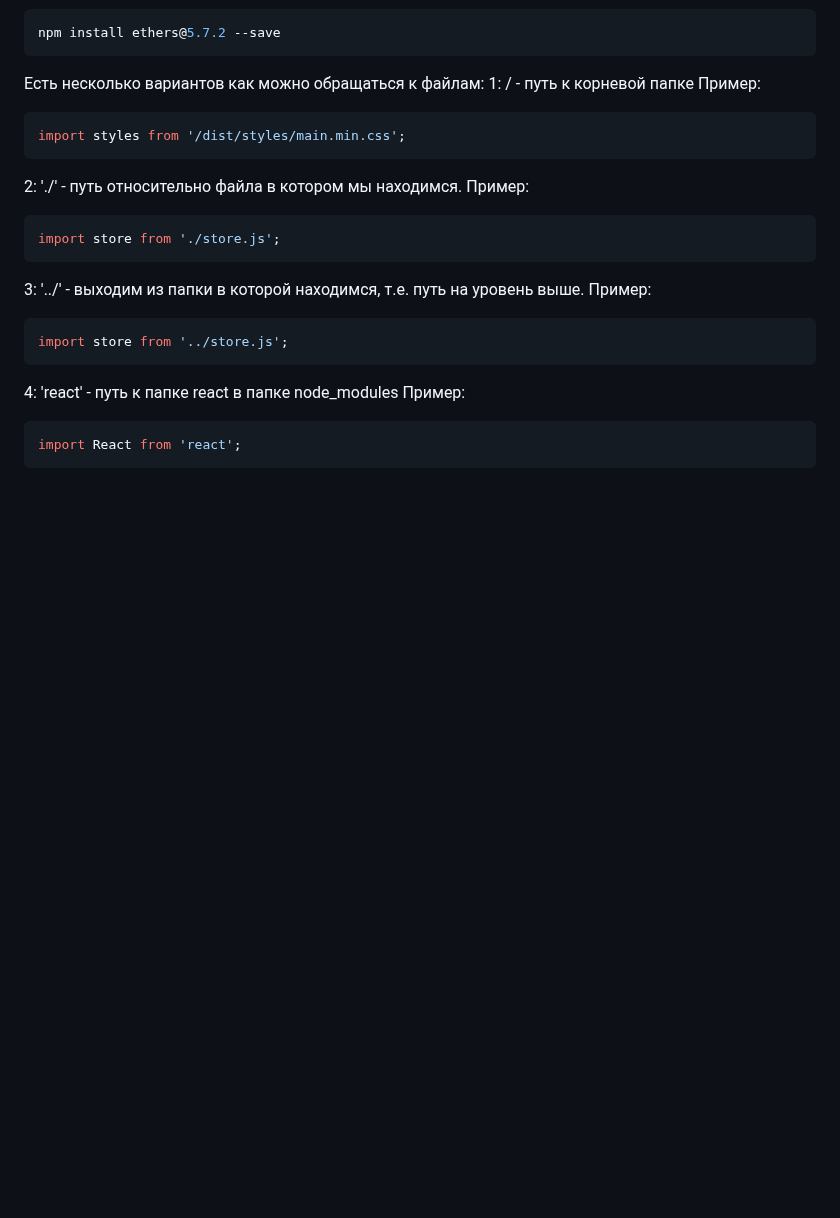
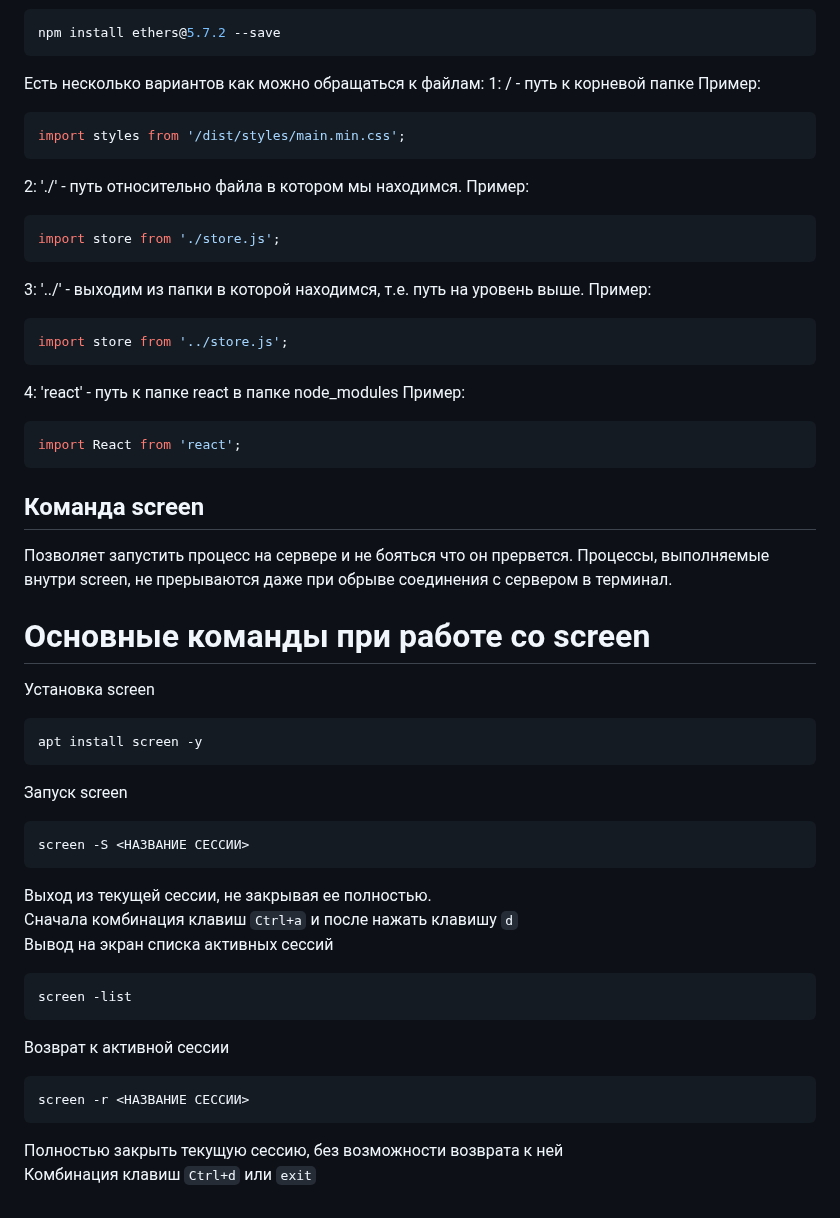
Before and after one commit to Bentax/ReactApp, a Markdown page: README.md, the part around the change. Drawn GitHub-style; blank space fills up the shorter version.

````diff
--- a/README.md
+++ b/README.md
@@ -107,3 +107,26 @@ import store from '../store.js';
 ```bash
 import React from 'react';
 ```
+## Команда screen
+Позволяет запустить процесс на сервере и не бояться что он прервется. Процессы, выполняемые внутри screen, не прерываются даже при обрыве соединения с сервером в терминал.
+# Основные команды при работе со screen
+Установка screen
+```bash
+apt install screen -y
+```
+Запуск screen
+```bash
+screen -S <НАЗВАНИЕ СЕССИИ>
+```
+Выход из текущей сессии, не закрывая ее полностью. <br />
+Сначала комбинация клавиш `Ctrl+a` и после нажать клавишу `d`<br />
+Вывод на экран списка активных сессий
+```bash
+screen -list
+```
+Возврат к активной сессии
+```bash
+screen -r <НАЗВАНИЕ СЕССИИ>
+```
+Полностью закрыть текущую сессию, без возможности возврата к ней <br />
+Комбинация клавиш `Ctrl+d` или `exit`
````
